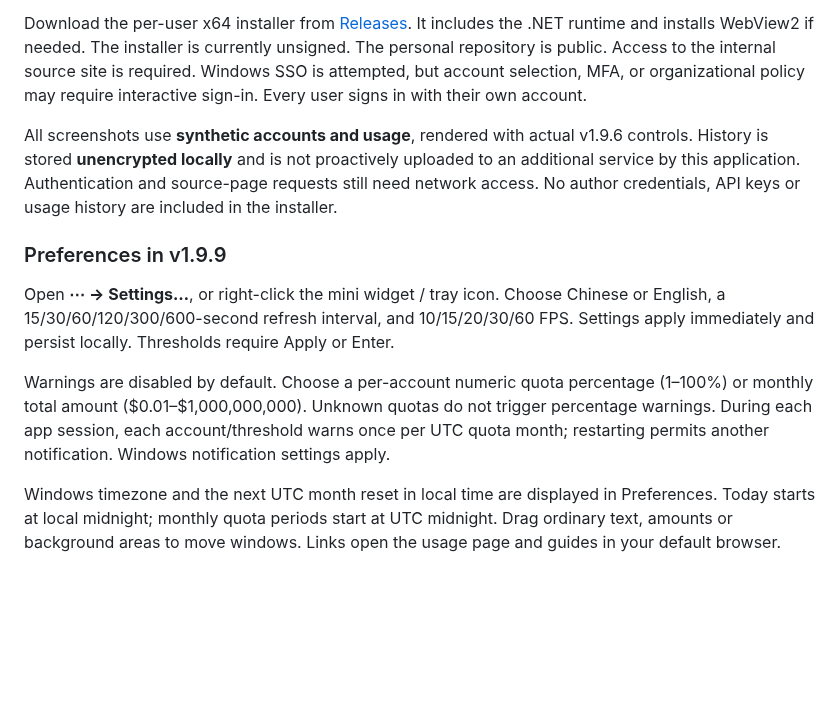
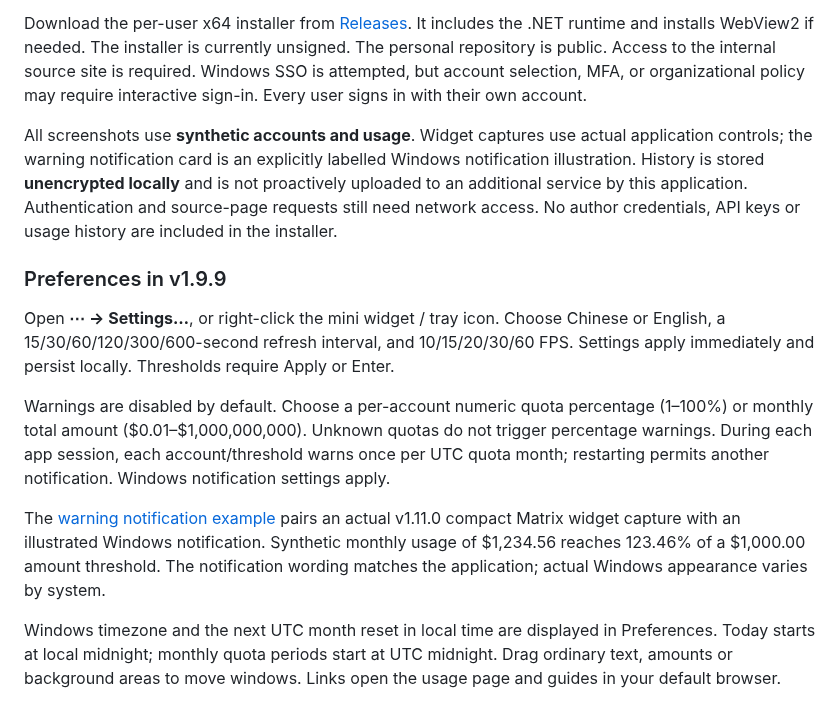
Before and after one commit to andylu1988/copilot-pulse, a Markdown page: README.md, the part around one of its changes. Drawn GitHub-style; blank space fills up the shorter version.

```diff
--- a/README.md
+++ b/README.md
@@ -179,11 +189,13 @@ dotnet run --project .\tests\HistoryTests\HistoryTests.csproj -- .\work\history-
 
 Download the per-user x64 installer from [Releases](https://github.com/andylu1988/copilot-pulse/releases/latest). It includes the .NET runtime and installs WebView2 if needed. The installer is currently unsigned. The personal repository is public. Access to the internal source site is required. Windows SSO is attempted, but account selection, MFA, or organizational policy may require interactive sign-in. Every user signs in with their own account.
 
-All screenshots use **synthetic accounts and usage**, rendered with actual v1.9.6 controls. History is stored **unencrypted locally** and is not proactively uploaded to an additional service by this application. Authentication and source-page requests still need network access. No author credentials, API keys or usage history are included in the installer.
+All screenshots use **synthetic accounts and usage**. Widget captures use actual application controls; the warning notification card is an explicitly labelled Windows notification illustration. History is stored **unencrypted locally** and is not proactively uploaded to an additional service by this application. Authentication and source-page requests still need network access. No author credentials, API keys or usage history are included in the installer.
 ### Preferences in v1.9.9
 
 Open **⋯ → Settings…**, or right-click the mini widget / tray icon. Choose Chinese or English, a 15/30/60/120/300/600-second refresh interval, and 10/15/20/30/60 FPS. Settings apply immediately and persist locally. Thresholds require Apply or Enter.
 
 Warnings are disabled by default. Choose a per-account numeric quota percentage (1–100%) or monthly total amount ($0.01–$1,000,000,000). Unknown quotas do not trigger percentage warnings. During each app session, each account/threshold warns once per UTC quota month; restarting permits another notification. Windows notification settings apply.
 
+The [warning notification example](docs/screenshots/usage-warning-notification.png) pairs an actual v1.11.0 compact Matrix widget capture with an illustrated Windows notification. Synthetic monthly usage of $1,234.56 reaches 123.46% of a $1,000.00 amount threshold. The notification wording matches the application; actual Windows appearance varies by system.
+
 Windows timezone and the next UTC month reset in local time are displayed in Preferences. Today starts at local midnight; monthly quota periods start at UTC midnight. Drag ordinary text, amounts or background areas to move windows. Links open the usage page and guides in your default browser.
```
Also changed, not shown: other parts of README.md (+10 -0 lines), docs/screenshots/README.md (+7 -0 lines), docs/screenshots/compact-matrix-threshold.png (added), docs/screenshots/usage-warning-notification.png (added), 1 other file.
